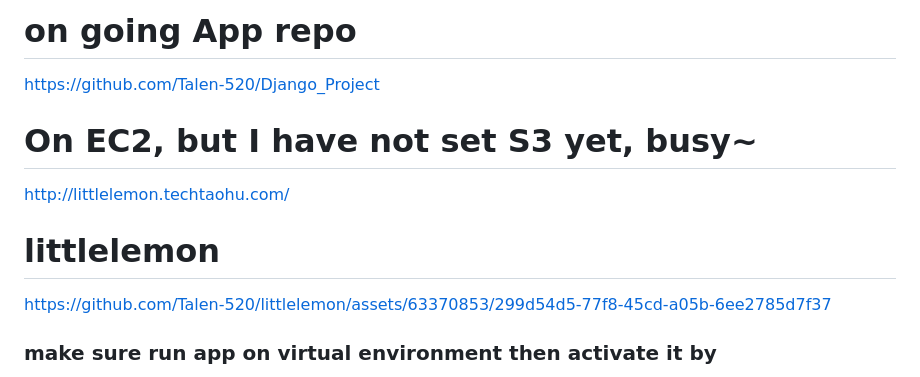
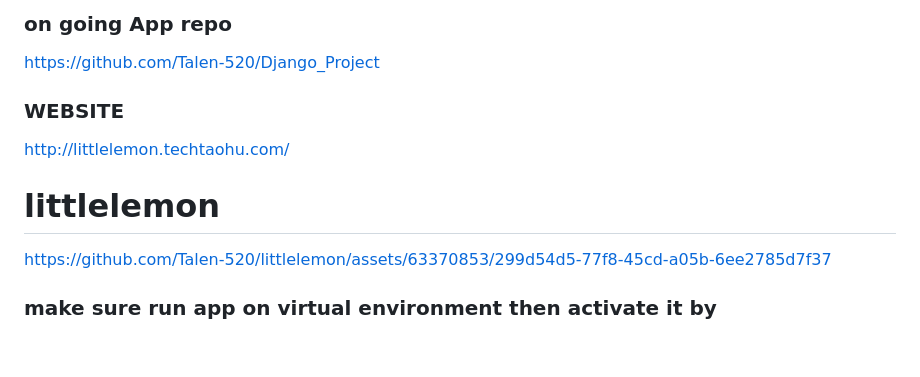
Before and after one commit to Talen-520/littlelemon, a Markdown page: README.md, the part around the change. GitHub-like rendering; blank space fills up the shorter version.

```diff
--- a/README.md
+++ b/README.md
@@ -1,13 +1,10 @@
-# on going App repo
-
+### on going App repo
 https://github.com/Talen-520/Django_Project
 
-# On EC2, but I have not set S3 yet, busy~
-
+### WEBSITE
 http://littlelemon.techtaohu.com/
 
 # littlelemon
-
  https://github.com/Talen-520/littlelemon/assets/63370853/299d54d5-77f8-45cd-a05b-6ee2785d7f37
 
 ### make sure run app on virtual environment then activate it by
```
